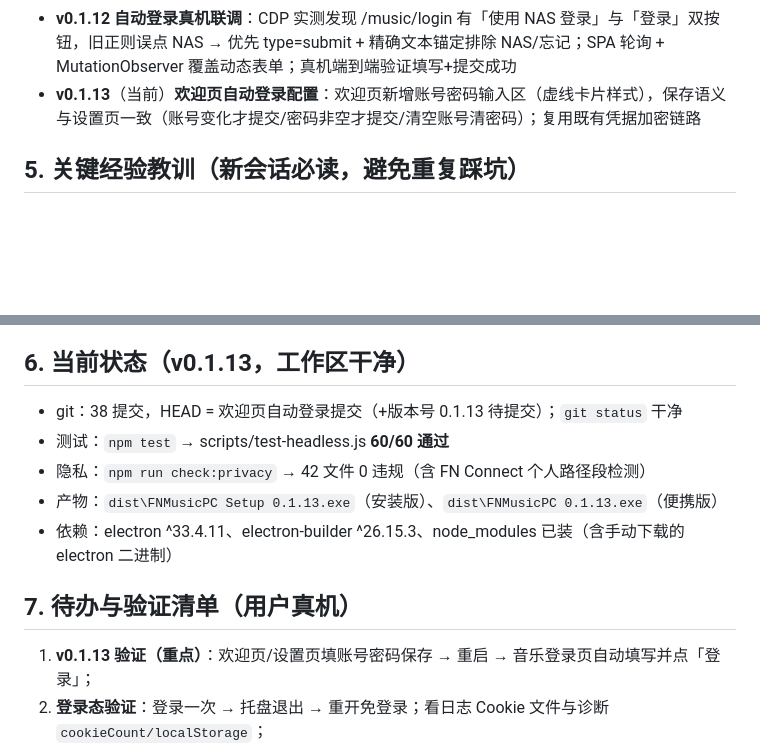
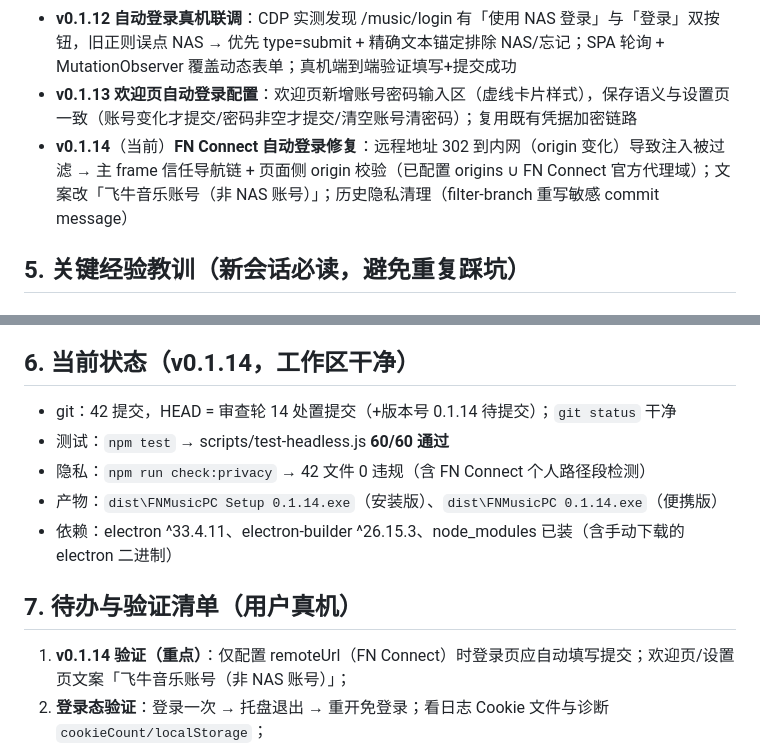
Before and after one commit to JuuWaii/fnmusic_pc, a Markdown page: docs/HANDOVER.md, 2 parts joined by grey strips. Rendered like a GitHub page; blank space fills up the shorter version.

```diff
--- a/docs/HANDOVER.md
+++ b/docs/HANDOVER.md
@@ -60,7 +60,8 @@
 - **v0.1.10** **设备枚举 iframe 修复 + 登录态诊断**：listDevices 遍历全部 frame（门户音乐应用渲染在跨域 iframe，主 frame mediaDevices 不可用）；诊断新增 cookie 按域分组/session 标志/localStorage 按 frame；三轮审查处置（null 守卫/多 frame 测试/日志脱敏）
 - **v0.1.11** **自动登录**：登录态根因=门户 music-token 为 session cookie（重启即丢）→ 设置页保存账号密码（safeStorage/DPAPI 加密落盘，无明文）→ 登录页自动填写提交（iframe 全注入 + origin 过滤 + React/Vue 兼容 + SPA MutationObserver）；两轮审查处置（welcome 选择器/清空语义/origin 过滤/可解密判定/长度上限）
 - **v0.1.12** **自动登录真机联调**：CDP 实测发现 /music/login 有「使用 NAS 登录」与「登录」双按钮，旧正则误点 NAS → 优先 type=submit + 精确文本锚定排除 NAS/忘记；SPA 轮询 + MutationObserver 覆盖动态表单；真机端到端验证填写+提交成功
-- **v0.1.13**（当前）**欢迎页自动登录配置**：欢迎页新增账号密码输入区（虚线卡片样式），保存语义与设置页一致（账号变化才提交/密码非空才提交/清空账号清密码）；复用既有凭据加密链路
+- **v0.1.13** **欢迎页自动登录配置**：欢迎页新增账号密码输入区（虚线卡片样式），保存语义与设置页一致（账号变化才提交/密码非空才提交/清空账号清密码）；复用既有凭据加密链路
+- **v0.1.14**（当前）**FN Connect 自动登录修复**：远程地址 302 到内网（origin 变化）导致注入被过滤 → 主 frame 信任导航链 + 页面侧 origin 校验（已配置 origins ∪ FN Connect 官方代理域）；文案改「飞牛音乐账号（非 NAS 账号）」；历史隐私清理（filter-branch 重写敏感 commit message）
 
 ## 5. 关键经验教训（新会话必读，避免重复踩坑）
 
@@ -87,17 +88,17 @@
 - 真实地址只在 gitignore 的 `dev.config.json` 与 `新建 文本文档.txt`（用户任务笔记，勿动勿提交）；
 - 日志/诊断对 URL 脱敏（sanitizeUrl：剥 query/hash、token 打码）、userData 路径 %USERPROFILE% 化。
 
-## 6. 当前状态（v0.1.13，工作区干净）
+## 6. 当前状态（v0.1.14，工作区干净）
 
-- git：38 提交，HEAD = 欢迎页自动登录提交（+版本号 0.1.13 待提交）；`git status` 干净
+- git：42 提交，HEAD = 审查轮 14 处置提交（+版本号 0.1.14 待提交）；`git status` 干净
 - 测试：`npm test` → scripts/test-headless.js **60/60 通过**
 - 隐私：`npm run check:privacy` → 42 文件 0 违规（含 FN Connect 个人路径段检测）
-- 产物：`dist\FNMusicPC Setup 0.1.13.exe`（安装版）、`dist\FNMusicPC 0.1.13.exe`（便携版）
+- 产物：`dist\FNMusicPC Setup 0.1.14.exe`（安装版）、`dist\FNMusicPC 0.1.14.exe`（便携版）
 - 依赖：electron ^33.4.11、electron-builder ^26.15.3、node_modules 已装（含手动下载的 electron 二进制）
 
 ## 7. 待办与验证清单（用户真机）
 
-1. **v0.1.13 验证（重点）**：欢迎页/设置页填账号密码保存 → 重启 → 音乐登录页自动填写并点「登录」；
+1. **v0.1.14 验证（重点）**：仅配置 remoteUrl（FN Connect）时登录页应自动填写提交；欢迎页/设置页文案「飞牛音乐账号（非 NAS 账号）」；
 2. **登录态验证**：登录一次 → 托盘退出 → 重开免登录；看日志 Cookie 文件与诊断 `cookieCount/localStorage`；
 3. **音频面板**：工具栏 🔊 → 设备即选即生效 + 音量联动（已确认正常，回归验证）；
 4. **欢迎页测试**：移走 dev.config.json 后启动应显示欢迎页（地址预填来自 dev.config.json）——v0.1.7 已修复该路径；
```
Also changed, not shown: REVIEW.md (+30 -0 lines).
